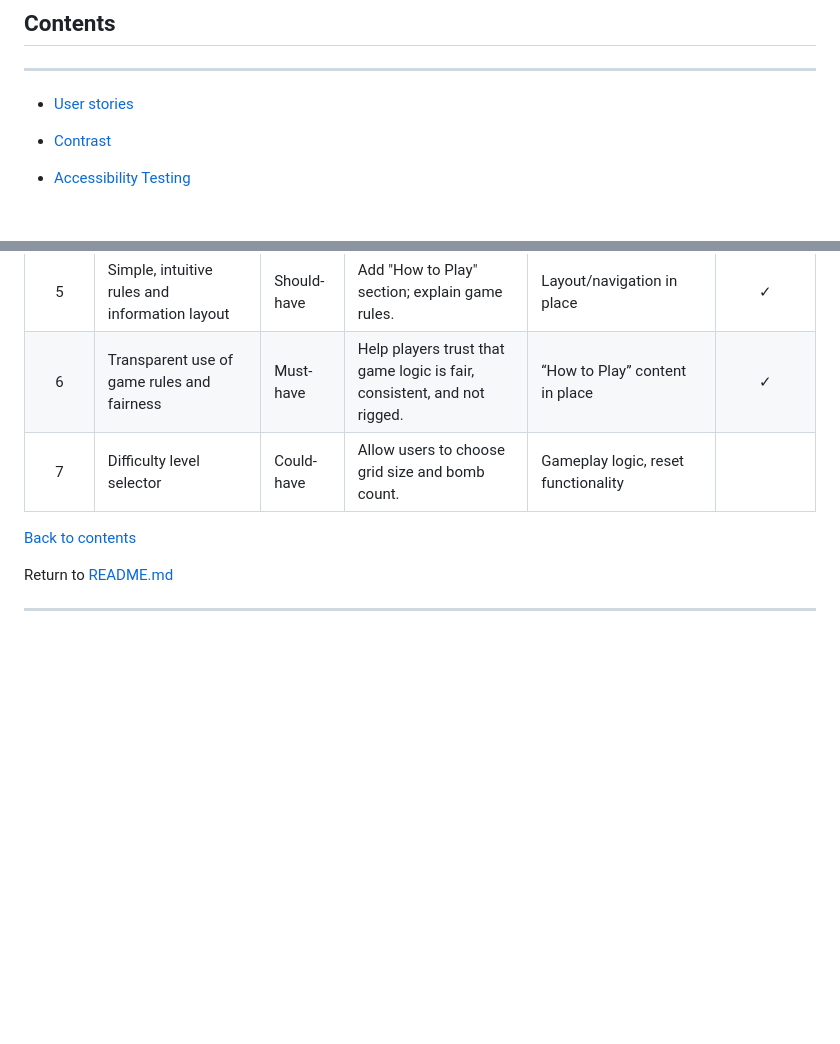
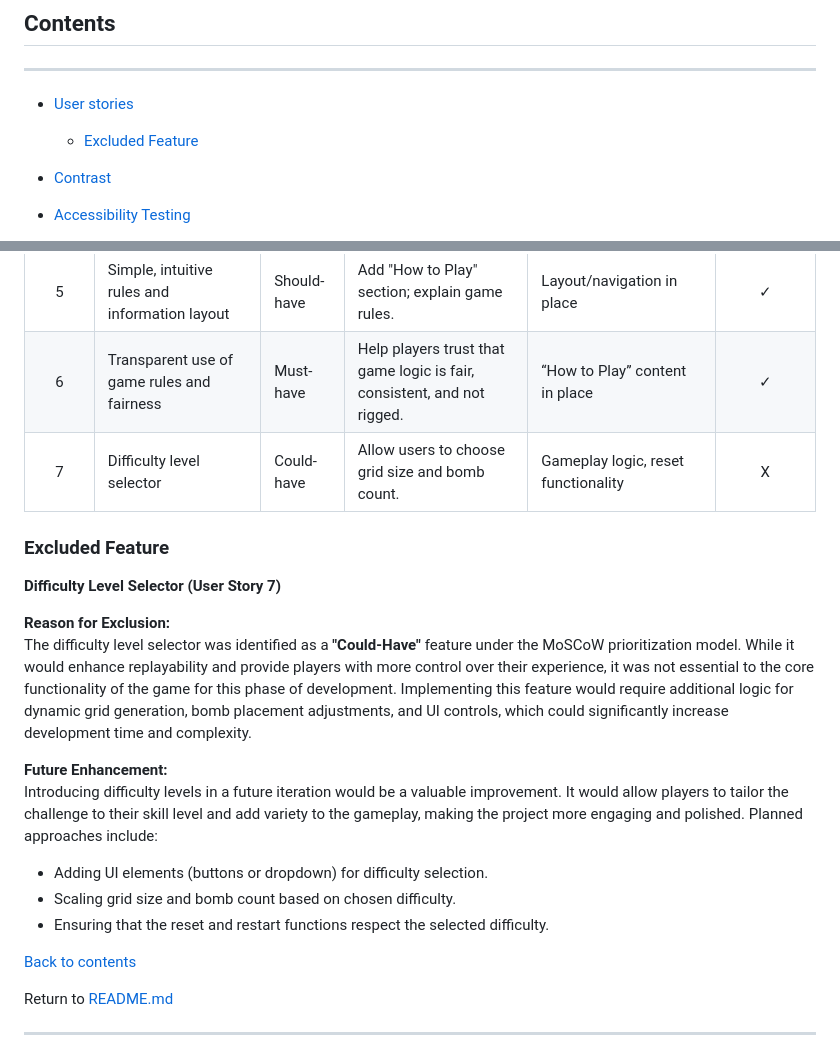
Before and after one commit to Ceri-Jane/milestone-project-two, a Markdown page: TESTING.md, 2 parts joined by grey strips. GitHub-like rendering; blank space fills up the shorter version.

Commit message:
Add user story exclusion to testing.md file

```diff
--- a/TESTING.md
+++ b/TESTING.md
@@ -11,6 +11,7 @@ Return to [README.md](README.md)
 ----------
 
 * [User stories](#user-stories)
+  * [Excluded Feature](#excluded-feature)
 
 * [Contrast](#contrast)
 
@@ -54,7 +55,20 @@ Return to [README.md](README.md)
 | 4          | Game restart and session reset functionality      | Should-have | Allows users to restart without refreshing the page.                        | Gameplay logic                                     |     ✓     |
 | 5          | Simple, intuitive rules and information layout    | Should-have | Add "How to Play" section; explain game rules.                              | Layout/navigation in place                         |     ✓     |
 | 6          | Transparent use of game rules and fairness        | Must-have   | Help players trust that game logic is fair, consistent, and not rigged.     | “How to Play” content in place                     |     ✓     |
-| 7          | Difficulty level selector                         | Could-have  | Allow users to choose grid size and bomb count.                             | Gameplay logic, reset functionality                 |           |
+| 7          | Difficulty level selector                         | Could-have  | Allow users to choose grid size and bomb count.                             | Gameplay logic, reset functionality                 |     X     |
+
+
+### Excluded Feature
+**Difficulty Level Selector (User Story 7)**
+
+**Reason for Exclusion:**
+The difficulty level selector was identified as a **"Could-Have"** feature under the MoSCoW prioritization model. While it would enhance replayability and provide players with more control over their experience, it was not essential to the core functionality of the game for this phase of development. Implementing this feature would require additional logic for dynamic grid generation, bomb placement adjustments, and UI controls, which could significantly increase development time and complexity.
+
+**Future Enhancement:**
+Introducing difficulty levels in a future iteration would be a valuable improvement. It would allow players to tailor the challenge to their skill level and add variety to the gameplay, making the project more engaging and polished. Planned approaches include:
+- Adding UI elements (buttons or dropdown) for difficulty selection.
+- Scaling grid size and bomb count based on chosen difficulty.
+- Ensuring that the reset and restart functions respect the selected difficulty.
 
 
 [Back to contents](#contents)
```
